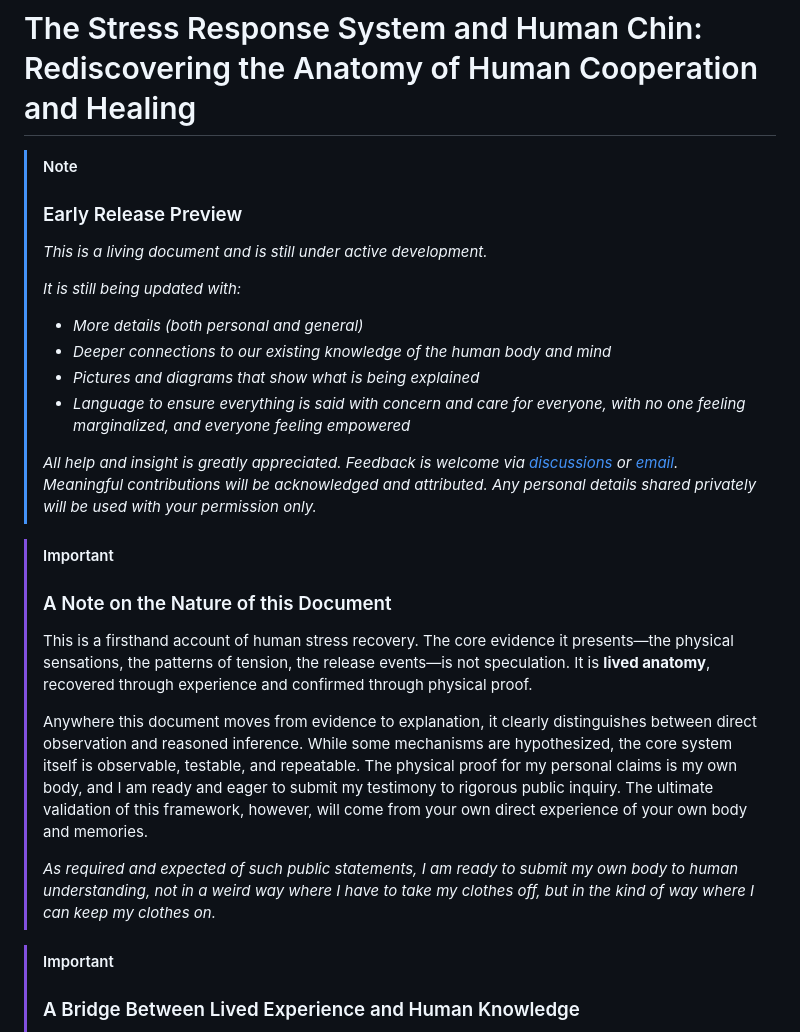
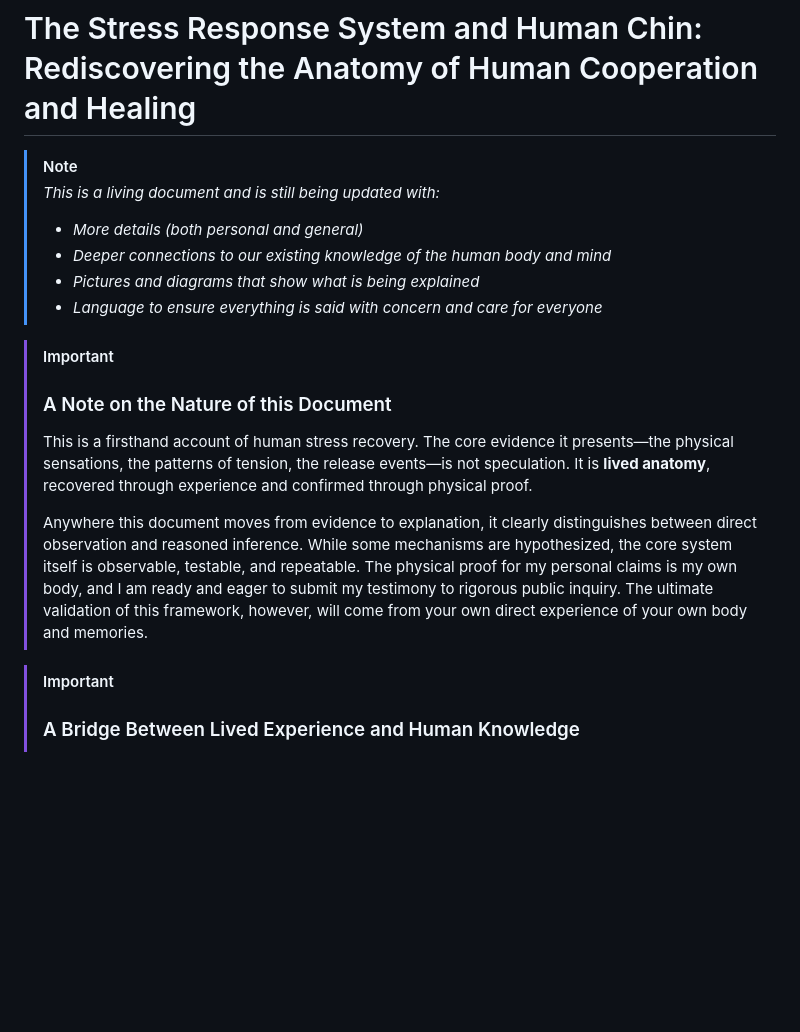
Before and after one commit to beakbahama/log, a Markdown page: docs/stress.md, the part around the change. Rendered like a GitHub page; blank space fills up the shorter version.

Commit message:
Update stress.md: tweaks

```diff
--- a/docs/stress.md
+++ b/docs/stress.md
@@ -1,17 +1,12 @@
 # The Stress Response System and Human Chin: Rediscovering the Anatomy of Human Cooperation and Healing
 
 > [!NOTE]
-> ### Early Release Preview
 >
-> *This is a living document and is still under active development.*
->
-> *It is still being updated with:*
+> *This is a living document and is still being updated with:*
 > - *More details (both personal and general)*
 > - *Deeper connections to our existing knowledge of the human body and mind*
 > - *Pictures and diagrams that show what is being explained*
-> - *Language to ensure everything is said with concern and care for everyone, with no one feeling marginalized, and everyone feeling empowered*
->
-> *All help and insight is greatly appreciated. Feedback is welcome via [discussions](https://github.com/beakbahama/log/discussions) or [email](mailto:m@worldamazing.org). Meaningful contributions will be acknowledged and attributed. Any personal details shared privately will be used with your permission only.*
+> - *Language to ensure everything is said with concern and care for everyone*
 
 
 > [!IMPORTANT]
@@ -20,8 +15,6 @@
 > This is a firsthand account of human stress recovery. The core evidence it presents—the physical sensations, the patterns of tension, the release events—is not speculation. It is **lived anatomy**, recovered through experience and confirmed through physical proof.
 >
 > Anywhere this document moves from evidence to explanation, it clearly distinguishes between direct observation and reasoned inference. While some mechanisms are hypothesized, the core system itself is observable, testable, and repeatable. The physical proof for my personal claims is my own body, and I am ready and eager to submit my testimony to rigorous public inquiry. The ultimate validation of this framework, however, will come from your own direct experience of your own body and memories.
->
-> *As required and expected of such public statements, I am ready to submit my own body to human understanding, not in a weird way where I have to take my clothes off, but in the kind of way where I can keep my clothes on.*
 
 
 > [!IMPORTANT]
```
